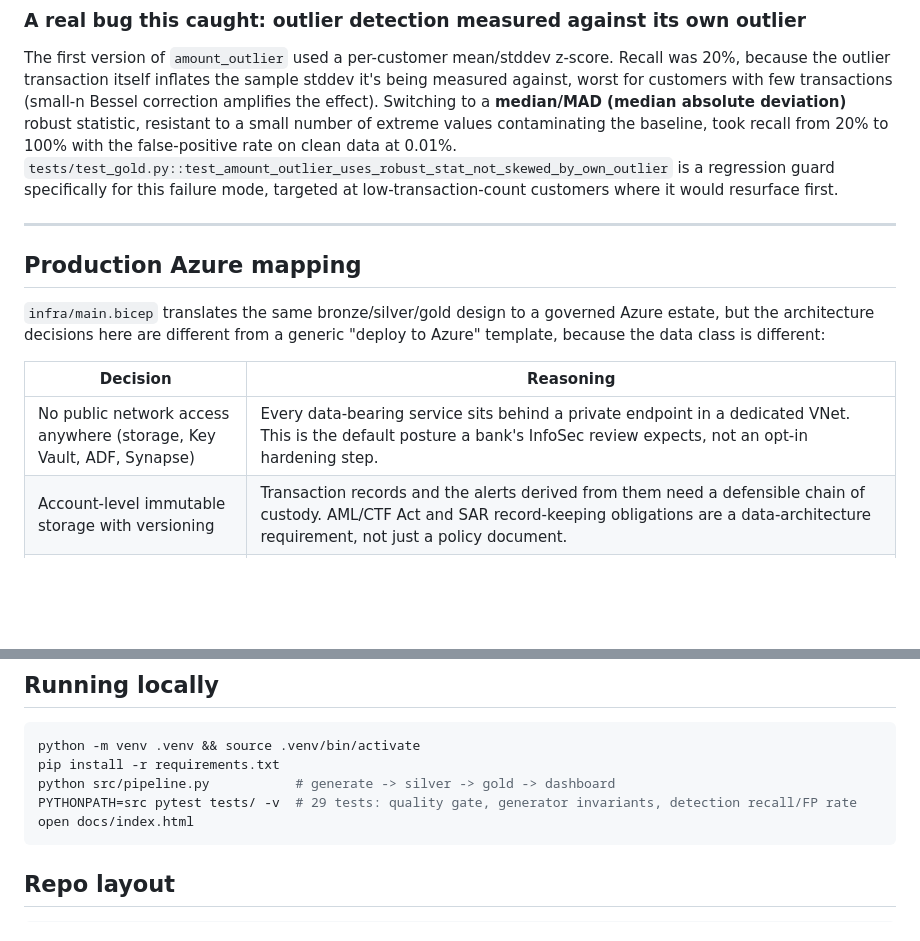
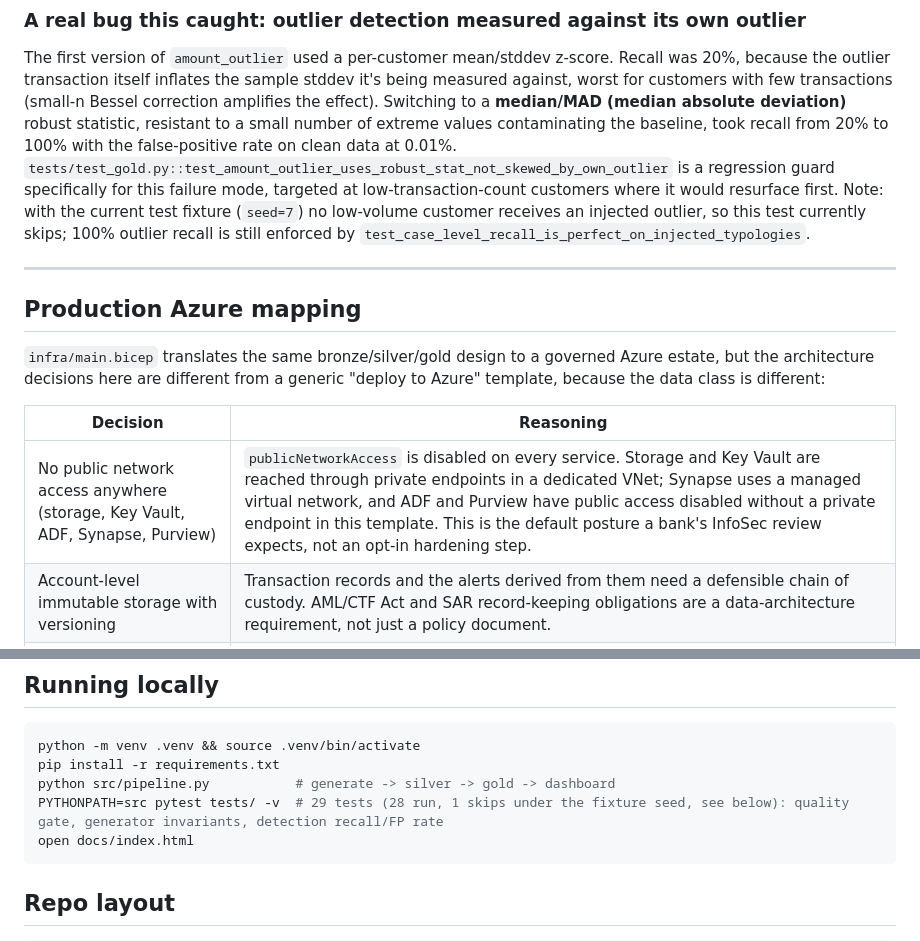
Before and after one commit to vabhishek8/aml-transaction-monitoring-pipeline, a Markdown page: README.md, 2 parts joined by grey strips. Drawn GitHub-style; blank space fills up the shorter version.

Commit message:
README: private-endpoint scope, skipped low-volume outlier test

````diff
--- a/README.md
+++ b/README.md
@@ -120,7 +120,10 @@ to a small number of extreme values contaminating the baseline, took
 recall from 20% to 100% with the false-positive rate on clean data at
 0.01%. `tests/test_gold.py::test_amount_outlier_uses_robust_stat_not_skewed_by_own_outlier`
 is a regression guard specifically for this failure mode, targeted at
-low-transaction-count customers where it would resurface first.
+low-transaction-count customers where it would resurface first. Note: with
+the current test fixture (`seed=7`) no low-volume customer receives an
+injected outlier, so this test currently skips; 100% outlier recall is still
+enforced by `test_case_level_recall_is_perfect_on_injected_typologies`.
 
 ---
 
@@ -133,7 +136,7 @@ different:
 
 | Decision | Reasoning |
 |---|---|
-| No public network access anywhere (storage, Key Vault, ADF, Synapse) | Every data-bearing service sits behind a private endpoint in a dedicated VNet. This is the default posture a bank's InfoSec review expects, not an opt-in hardening step. |
+| No public network access anywhere (storage, Key Vault, ADF, Synapse, Purview) | `publicNetworkAccess` is disabled on every service. Storage and Key Vault are reached through private endpoints in a dedicated VNet; Synapse uses a managed virtual network, and ADF and Purview have public access disabled without a private endpoint in this template. This is the default posture a bank's InfoSec review expects, not an opt-in hardening step. |
 | Account-level immutable storage with versioning | Transaction records and the alerts derived from them need a defensible chain of custody. AML/CTF Act and SAR record-keeping obligations are a data-architecture requirement, not just a policy document. |
 | Microsoft Purview | Centralised lineage/classification across bronze → silver → gold. BCBS 239's risk-data-aggregation principles are fundamentally about provable data lineage and ownership, not modelling accuracy. |
 | RBAC-authorized Key Vault, purge protection on, 90-day soft-delete | No legacy access policies; every identity is granted the minimum role (`Key Vault Secrets User`, `Storage Blob Data Contributor`) scoped to a single resource. |
@@ -158,7 +161,7 @@ az deployment group create \
 python -m venv .venv && source .venv/bin/activate
 pip install -r requirements.txt
 python src/pipeline.py           # generate -> silver -> gold -> dashboard
-PYTHONPATH=src pytest tests/ -v  # 29 tests: quality gate, generator invariants, detection recall/FP rate
+PYTHONPATH=src pytest tests/ -v  # 29 tests (28 run, 1 skips under the fixture seed, see below): quality gate, generator invariants, detection recall/FP rate
 open docs/index.html
 ```
 
````
